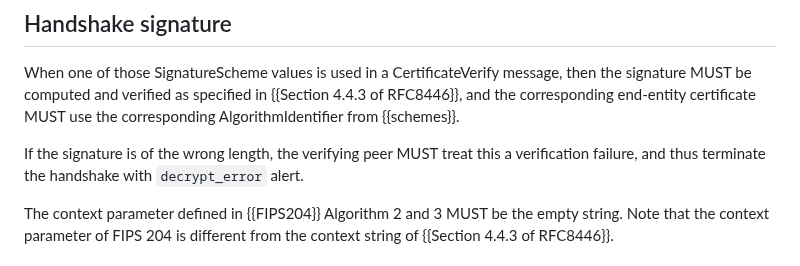
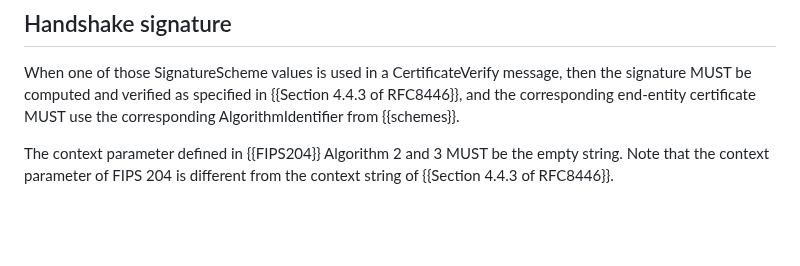
Before and after one commit to tlswg/tls-mldsa, a Markdown page: draft-ietf-tls-mldsa.md, the part around the change. Rendered like a GitHub page; blank space fills up the shorter version.

Commit message:
Leave out public key length check guidance
Suggested by Viktor:

    This is NOT client-specific, it applies equally to the server when
    processing client certificates (or raw public keys, in which the
    SPKI is still an X.509-layer entity, and its parsing is a concern
    at that layer, and not TLS).

```diff
--- a/draft-ietf-tls-mldsa.md
+++ b/draft-ietf-tls-mldsa.md
@@ -97,10 +97,6 @@ then the signature MUST be computed and verified as specified in
 {{Section 4.4.3 of RFC8446}}, and the corresponding end-entity
 certificate MUST use the corresponding AlgorithmIdentifier from {{schemes}}.
 
-If the signature is of the wrong length, the verifying peer MUST
-treat this a verification failure, and thus terminate the handshake
-with `decrypt_error` alert.
-
 The context parameter defined in {{FIPS204}} Algorithm 2 and 3
 MUST be the empty string. Note that the context parameter of FIPS 204
 is different from the context string of {{Section 4.4.3 of RFC8446}}.
```
